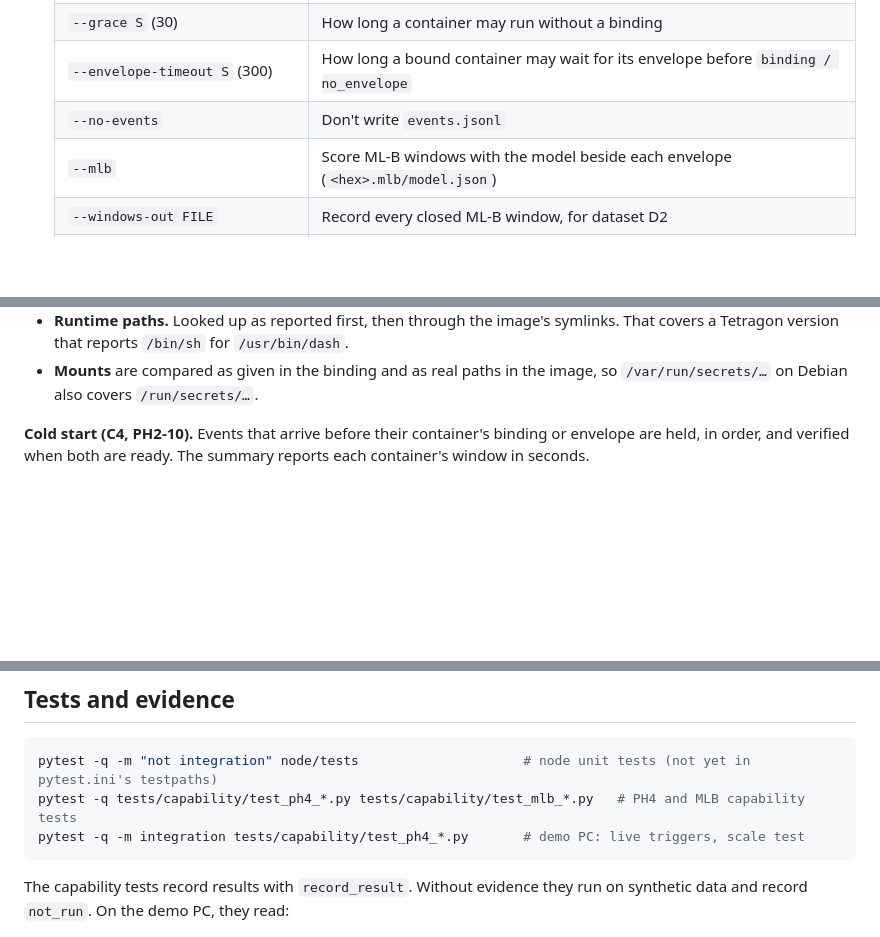
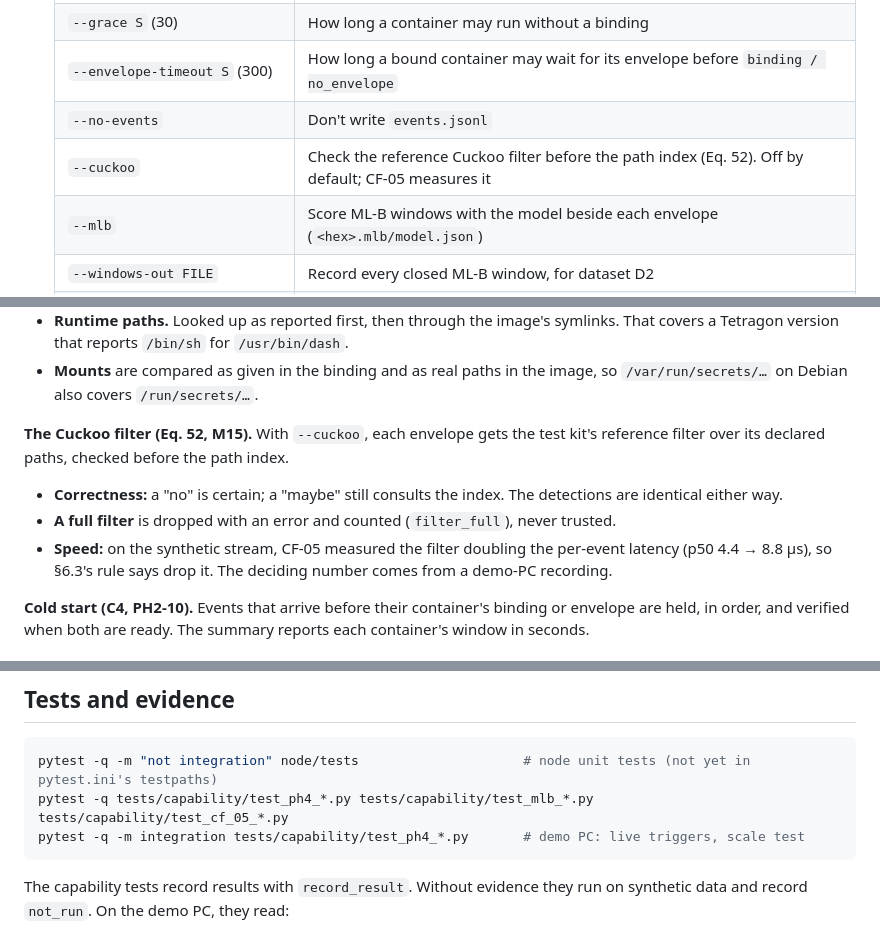
Before and after one commit to Krittakorn-Saetia/Provbind, a Markdown page: node/README.md, 3 parts joined by grey strips. Drawn GitHub-style; blank space fills up the shorter version.

````diff
--- a/node/README.md
+++ b/node/README.md
@@ -40,6 +40,7 @@ python -m node.run --run $PROVBIND_RUN --replay rec.jsonl
   | `--grace S` (30) | How long a container may run without a binding |
   | `--envelope-timeout S` (300) | How long a bound container may wait for its envelope before `binding / no_envelope` |
   | `--no-events` | Don't write `events.jsonl` |
+  | `--cuckoo` | Check the reference Cuckoo filter before the path index (Eq. 52). Off by default; CF-05 measures it |
   | `--mlb` | Score ML-B windows with the model beside each envelope (`<hex>.mlb/model.json`) |
   | `--windows-out FILE` | Record every closed ML-B window, for dataset D2 |
   | `--namespace NS` / `--all-namespaces` | Which namespaces to monitor |
@@ -75,6 +76,11 @@ The decision order is in `verify.py`'s docstring. Each event gets one outcome.
 - **Runtime hashes.** Without a runtime hash (path-only mode, the default) there is no D_hash, and an undeclared exec says `path-only` in its detail (PH4-09). The pipeline takes a `hasher`; there is no real hash source yet (C3, R3-T9).
 - **Runtime paths.** Looked up as reported first, then through the image's symlinks. That covers a Tetragon version that reports `/bin/sh` for `/usr/bin/dash`.
 - **Mounts** are compared as given in the binding and as real paths in the image, so `/var/run/secrets/…` on Debian also covers `/run/secrets/…`.
+
+**The Cuckoo filter (Eq. 52, M15).** With `--cuckoo`, each envelope gets the test kit's reference filter over its declared paths, checked before the path index.
+- **Correctness:** a "no" is certain; a "maybe" still consults the index. The detections are identical either way.
+- **A full filter** is dropped with an error and counted (`filter_full`), never trusted.
+- **Speed:** on the synthetic stream, CF-05 measured the filter doubling the per-event latency (p50 4.4 → 8.8 µs), so §6.3's rule says drop it. The deciding number comes from a demo-PC recording.
 
 **Cold start (C4, PH2-10).** Events that arrive before their container's binding or envelope are held, in order, and verified when both are ready. The summary reports each container's window in seconds.
 
@@ -141,7 +147,7 @@ kubectl get tracingpoliciesnamespaced -n demo
 
 ```bash
 pytest -q -m "not integration" node/tests                     # node unit tests (not yet in pytest.ini's testpaths)
-pytest -q tests/capability/test_ph4_*.py tests/capability/test_mlb_*.py   # PH4 and MLB capability tests
+pytest -q tests/capability/test_ph4_*.py tests/capability/test_mlb_*.py tests/capability/test_cf_05_*.py
 pytest -q -m integration tests/capability/test_ph4_*.py       # demo PC: live triggers, scale test
 ```
 
````
Also changed, not shown: node/ROLE3_STATUS.md (+4 -2 lines).
